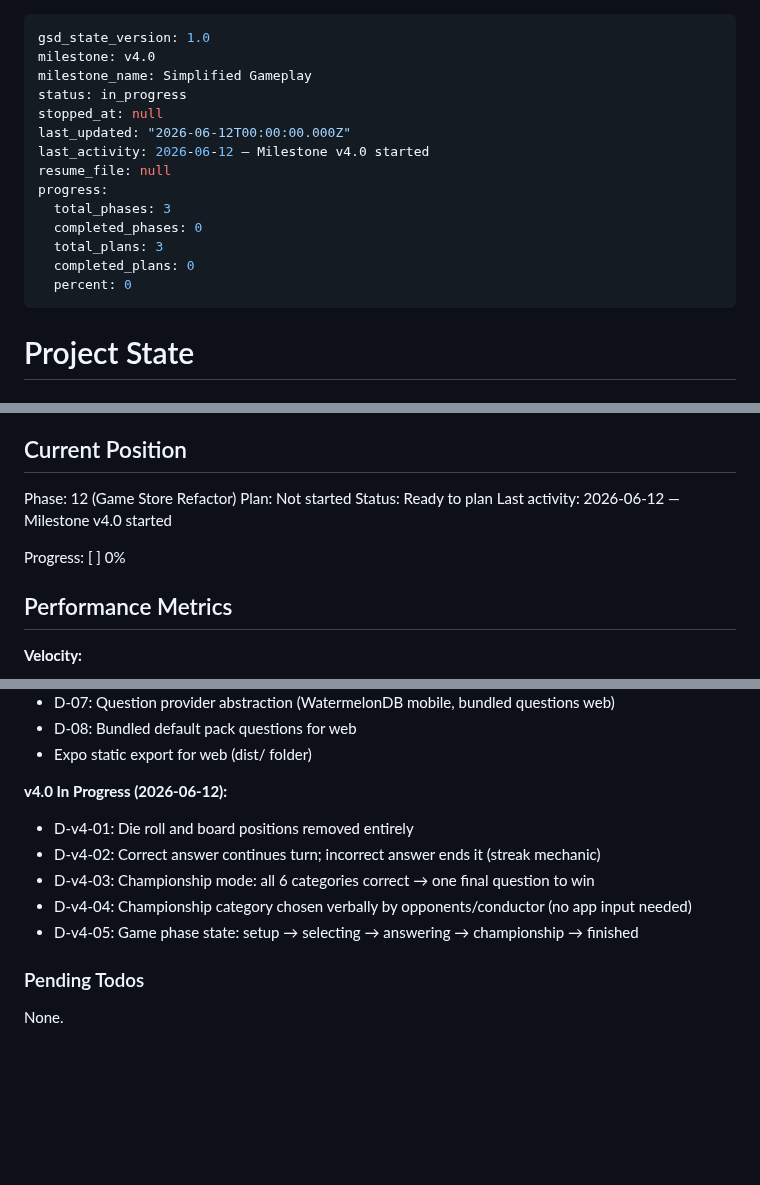
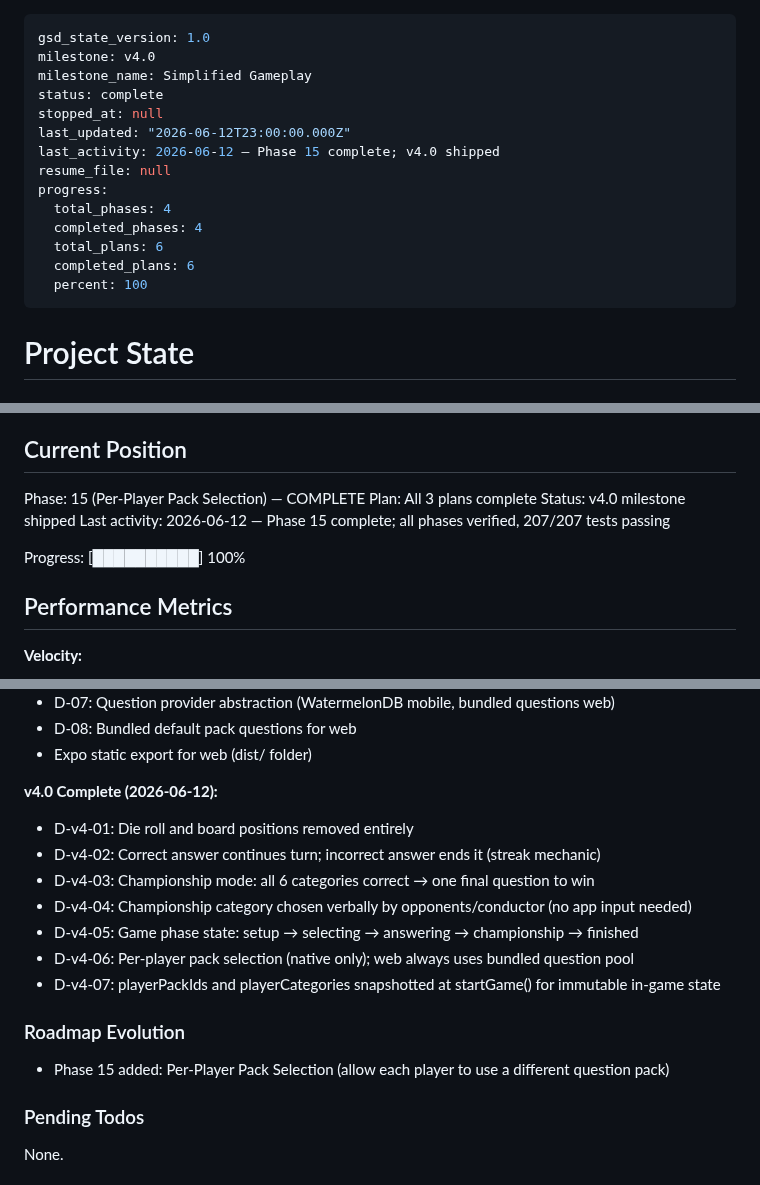
Before and after one commit to kbsimple/trivial-world, a Markdown page: .planning/STATE.md, 3 parts joined by grey strips. Drawn GitHub-style; blank space fills up the shorter version.

Commit message:
chore: mark v4.0 milestone complete — all phases 12-15 shipped
Co-Authored-By: Claude Sonnet 4.6 <noreply@anthropic.com>

```diff
--- a/.planning/STATE.md
+++ b/.planning/STATE.md
@@ -2,17 +2,17 @@
 gsd_state_version: 1.0
 milestone: v4.0
 milestone_name: Simplified Gameplay
-status: in_progress
+status: complete
 stopped_at: null
-last_updated: "2026-06-12T00:00:00.000Z"
-last_activity: 2026-06-12 — Milestone v4.0 started
+last_updated: "2026-06-12T23:00:00.000Z"
+last_activity: 2026-06-12 — Phase 15 complete; v4.0 shipped
 resume_file: null
 progress:
-  total_phases: 3
-  completed_phases: 0
-  total_plans: 3
-  completed_plans: 0
-  percent: 0
+  total_phases: 4
+  completed_phases: 4
+  total_plans: 6
+  completed_plans: 6
+  percent: 100
 ---
 
 # Project State
@@ -26,12 +26,12 @@ See: .planning/PROJECT.md (updated 2026-06-12)
 
 ## Current Position
 
-Phase: 12 (Game Store Refactor)
-Plan: Not started
-Status: Ready to plan
-Last activity: 2026-06-12 — Milestone v4.0 started
+Phase: 15 (Per-Player Pack Selection) — COMPLETE
+Plan: All 3 plans complete
+Status: v4.0 milestone shipped
+Last activity: 2026-06-12 — Phase 15 complete; all phases verified, 207/207 tests passing
 
-Progress: [          ] 0%
+Progress: [██████████] 100%
 
 ## Performance Metrics
 
@@ -68,12 +68,18 @@ Progress: [          ] 0%
 - D-08: Bundled default pack questions for web
 - Expo static export for web (dist/ folder)
 
-**v4.0 In Progress (2026-06-12):**
+**v4.0 Complete (2026-06-12):**
 - D-v4-01: Die roll and board positions removed entirely
 - D-v4-02: Correct answer continues turn; incorrect answer ends it (streak mechanic)
 - D-v4-03: Championship mode: all 6 categories correct → one final question to win
 - D-v4-04: Championship category chosen verbally by opponents/conductor (no app input needed)
 - D-v4-05: Game phase state: setup → selecting → answering → championship → finished
+- D-v4-06: Per-player pack selection (native only); web always uses bundled question pool
+- D-v4-07: playerPackIds and playerCategories snapshotted at startGame() for immutable in-game state
+
+### Roadmap Evolution
+
+- Phase 15 added: Per-Player Pack Selection (allow each player to use a different question pack)
 
 ### Pending Todos
 
```
Also changed, not shown: .planning/ROADMAP.md (+14 -9 lines).
